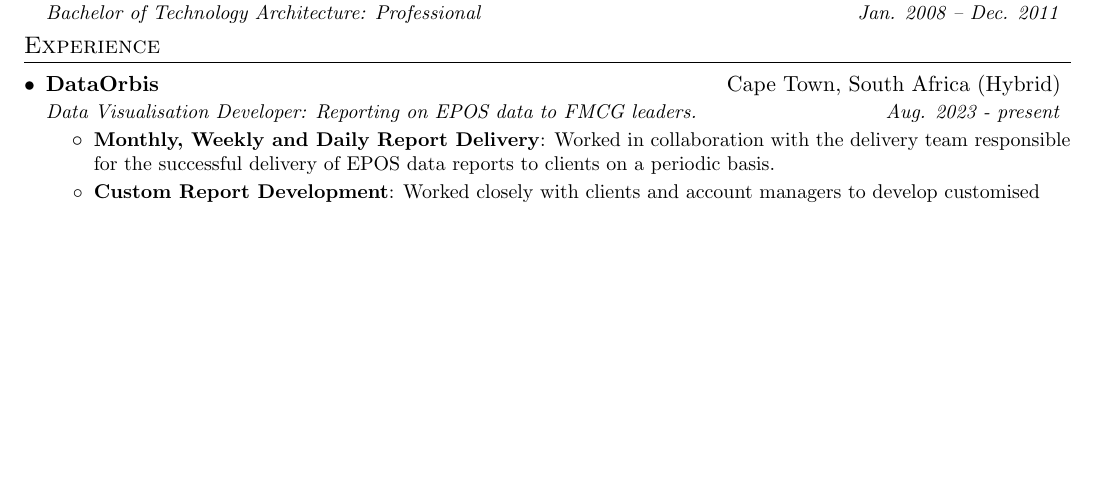
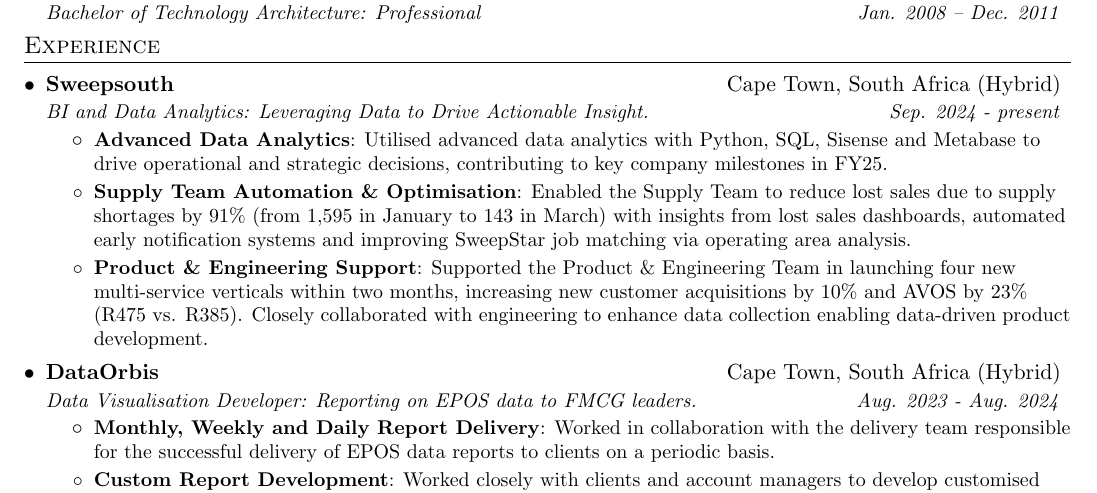
Before and after one commit to CoenMeintjes/resume, a LaTeX CV (coen_meintjes_resume.tex): part of page 2 of 3, cut so that both start at the same text, the shorter picture padded with empty space. Compiled offline with pdfLaTeX.

Commit message:
added SS experience
added SS experience

```diff
--- a/coen_meintjes_resume.tex
+++ b/coen_meintjes_resume.tex
@@ -254,8 +254,21 @@
   \resumeSubHeadingListStart
 
     \resumeSubheading
-    {\href{http://dataorbis.com}{DataOrbis}}{Cape Town, South Africa (Hybrid)}
-    {Data Visualisation Developer: Reporting on EPOS data to FMCG leaders.}{Aug. 2023 - present}
+      {\href{http://sweepsouth.com}{Sweepsouth}}{Cape Town, South Africa (Hybrid)}
+      {BI and Data Analytics: Leveraging Data to Drive Actionable Insight.}{Sep. 2024 - present}
+
+    \resumeItemListStart
+      \resumeItem{Advanced Data Analytics}
+        {Utilised advanced data analytics with Python, SQL, Sisense and Metabase to drive operational and strategic decisions, contributing to key company milestones in FY25.}
+      \resumeItem{Supply Team Automation \& Optimisation}
+        {Enabled the Supply Team to reduce lost sales due to supply shortages by 91\% (from 1,595 in January to 143 in March) with insights from lost sales dashboards, automated early notification systems and improving SweepStar job matching via operating area analysis.}
+      \resumeItem{Product \& Engineering Support}
+        {Supported the Product \& Engineering Team in launching four new multi-service verticals within two months, increasing new customer acquisitions by 10\% and AVOS by 23\% (R475 vs. R385). Closely collaborated with engineering to enhance data collection enabling data-driven product development.}
+    \resumeItemListEnd
+
+    \resumeSubheading
+      {\href{http://dataorbis.com}{DataOrbis}}{Cape Town, South Africa (Hybrid)}
+      {Data Visualisation Developer: Reporting on EPOS data to FMCG leaders.}{Aug. 2023 - Aug. 2024}
 
     \resumeItemListStart
       \resumeItem{Monthly, Weekly and Daily Report Delivery}
```
Also changed, not shown: coen_meintjes_resume.pdf.
